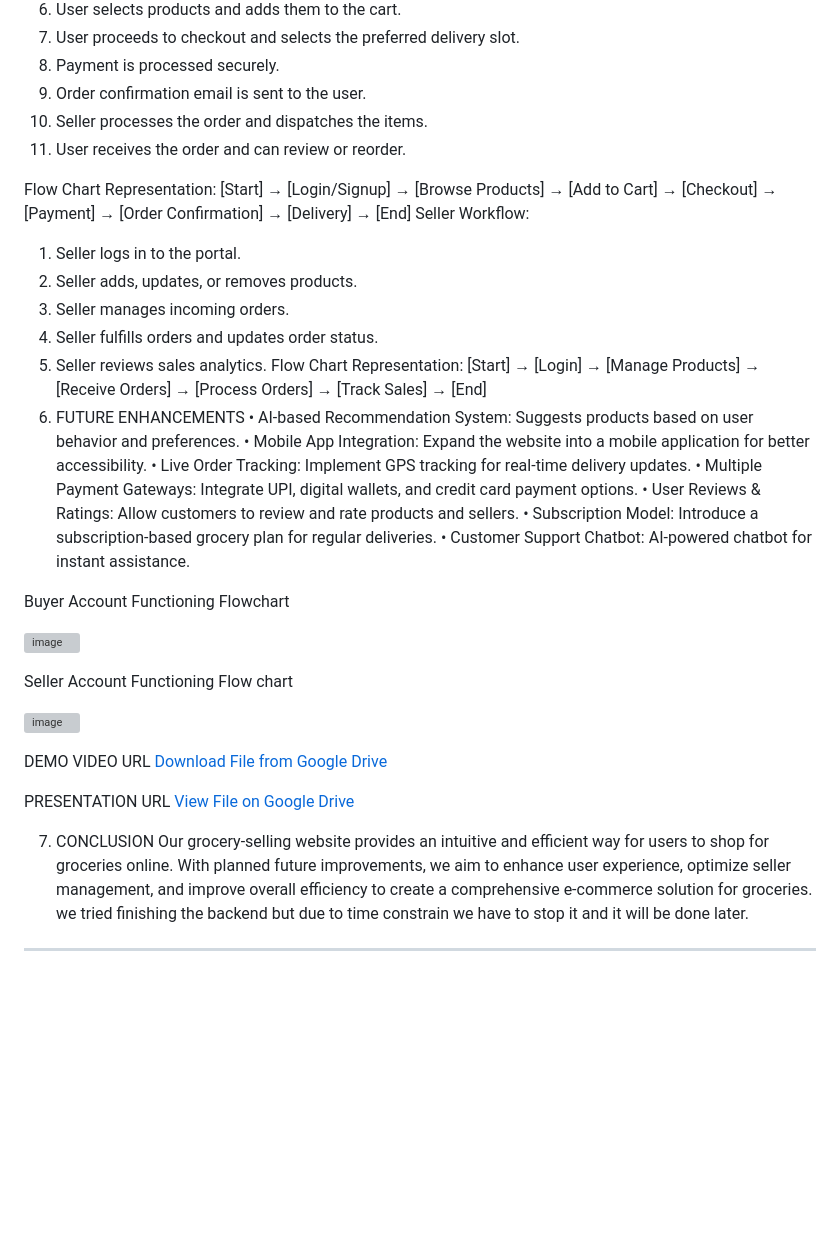
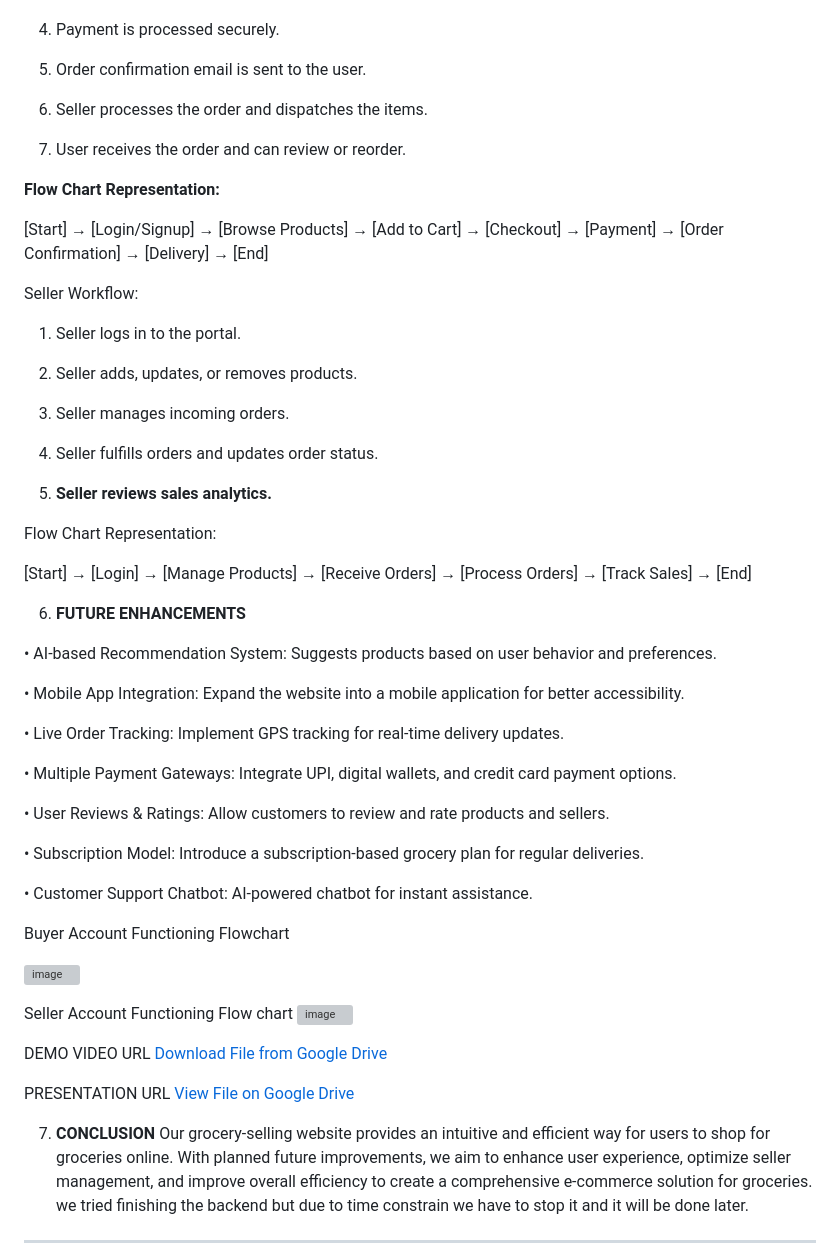
Before and after one commit to Mani47e/Webathon_project, a Markdown page: README.md, the part around one of its changes. GitHub-like rendering; blank space fills up the shorter version; grey boxes are pictures that could not be loaded.

```diff
--- a/README.md
+++ b/README.md
@@ -45,22 +87,39 @@ Buyer Workflow:
 7.	User receives the order and can review or reorder.
 
+**Flow Chart Representation:**
+
+[Start] → [Login/Signup] → [Browse Products] → [Add to Cart] → [Checkout] → [Payment] → [Order Confirmation] → [Delivery] → [End]
+
+Seller Workflow:
+
+1.	Seller logs in to the portal.
+
+2.	Seller adds, updates, or removes products.
+
+3.	Seller manages incoming orders.
+
+4.	Seller fulfills orders and updates order status.
+
+5.	**Seller reviews sales analytics.**
+
 Flow Chart Representation:
-[Start] → [Login/Signup] → [Browse Products] → [Add to Cart] → [Checkout] → [Payment] → [Order Confirmation] → [Delivery] → [End]
-Seller Workflow:
-1.	Seller logs in to the portal.
-2.	Seller adds, updates, or removes products.
-3.	Seller manages incoming orders.
-4.	Seller fulfills orders and updates order status.
-5.	Seller reviews sales analytics.
-Flow Chart Representation:
+
 [Start] → [Login] → [Manage Products] → [Receive Orders] → [Process Orders] → [Track Sales] → [End]
-6.  FUTURE ENHANCEMENTS
+
+6.  **FUTURE ENHANCEMENTS**
+
 •	AI-based Recommendation System: Suggests products based on user behavior and preferences.
+
 •	Mobile App Integration: Expand the website into a mobile application for better accessibility.
+
 •	Live Order Tracking: Implement GPS tracking for real-time delivery updates.
+
 •	Multiple Payment Gateways: Integrate UPI, digital wallets, and credit card payment options.
+
 •	User Reviews & Ratings: Allow customers to review and rate products and sellers.
+
 •	Subscription Model: Introduce a subscription-based grocery plan for regular deliveries.
+
 •	Customer Support Chatbot: AI-powered chatbot for instant assistance.
 
 
@@ -71,9 +130,7 @@ Buyer Account Functioning Flowchart
 
 
 
-Seller Account Functioning Flow chart
-
- ![image](https://github.com/user-attachments/assets/2a17b74b-5307-4da9-bb6a-a52809ee90fc)
+Seller Account Functioning Flow chart   ![image](https://github.com/user-attachments/assets/2a17b74b-5307-4da9-bb6a-a52809ee90fc)
 
 
 DEMO VIDEO URL
@@ -85,6 +142,6 @@ PRESENTATION URL
 
 
 
-7. CONCLUSION
+7. **CONCLUSION**
 Our grocery-selling website provides an intuitive and efficient way for users to shop for groceries online. With planned future improvements, we aim to enhance user experience, optimize seller management, and improve overall efficiency to create a comprehensive e-commerce solution for groceries. we tried finishing the backend but due to time constrain we have to stop it and it will be done later.
 ________________________________________
```
Also changed, not shown: other parts of README.md (+50 -8 lines).
